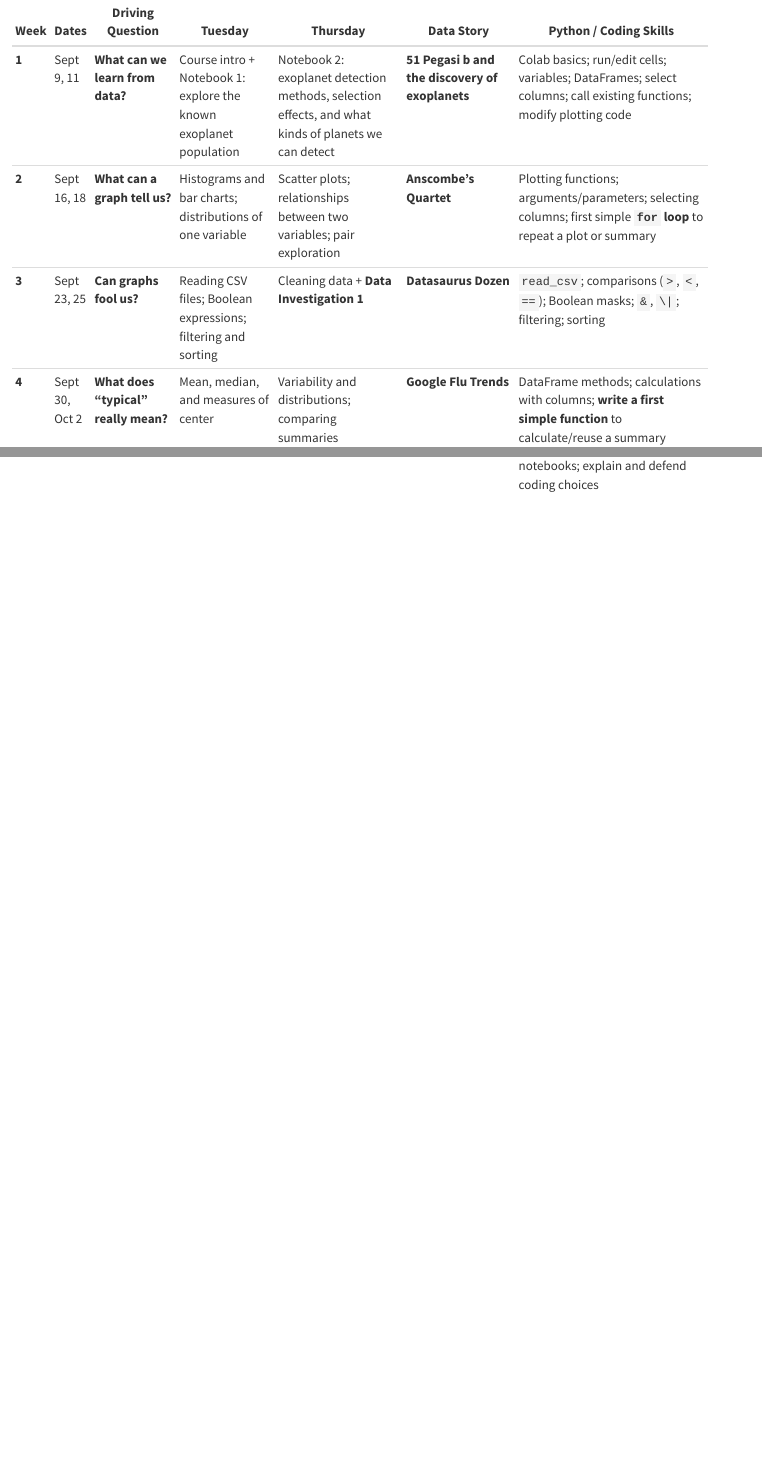
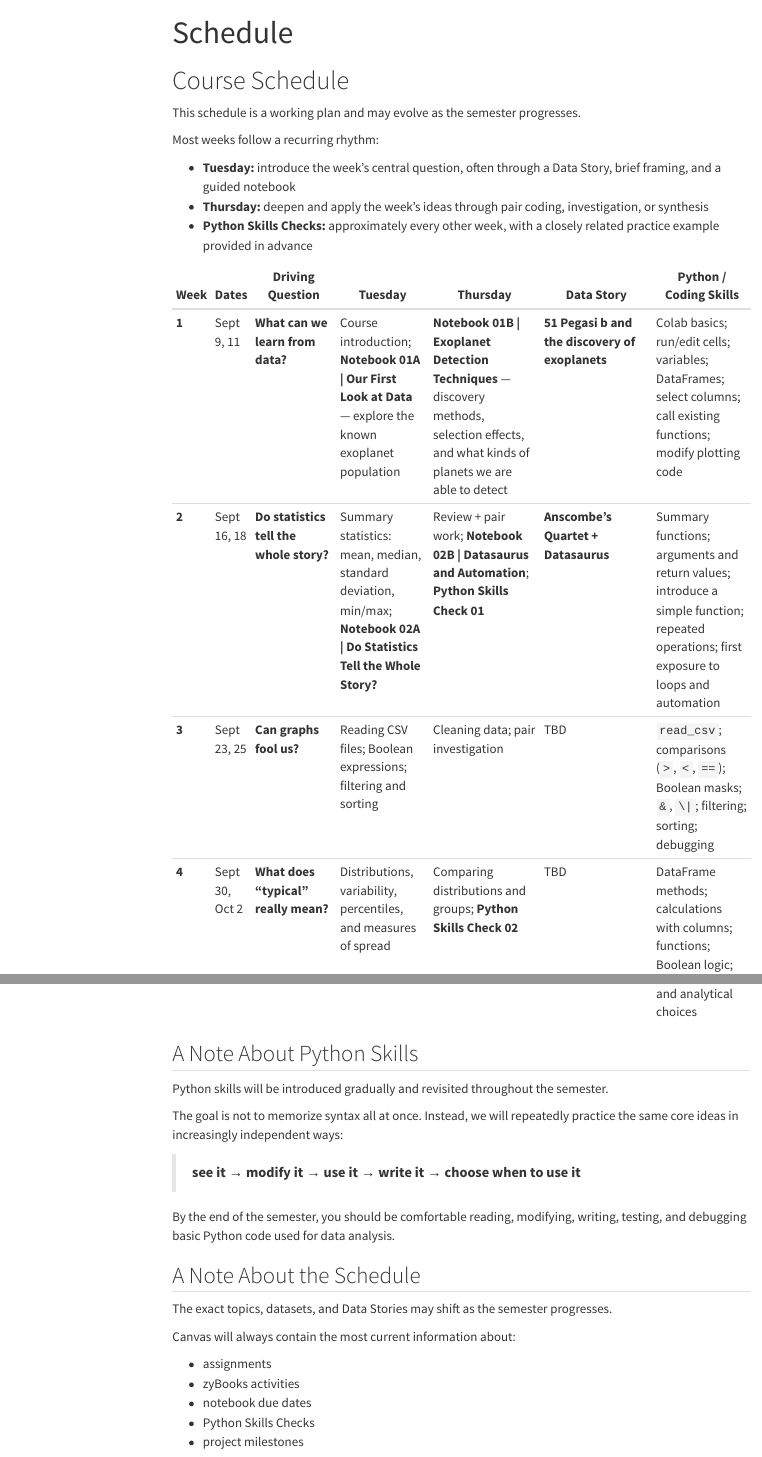
Before and after one commit to rfinn/thinking-with-data, a Quarto document (schedule.qmd): the page in a window 1100 px wide, from its top, and a second part further down, joined at a grey line. Rendered offline with R 4.5, knitr and Pandoc in place of Quarto, with nearby package versions; menus at the side of the page are left out.

Commit message:
- updating schedule.qmd after fleshing out first two weeks

```diff
--- a/schedule.qmd
+++ b/schedule.qmd
@@ -1,7 +1,20 @@
+---
+title: "Schedule"
+---
 
-| Week   | Dates          | Driving Question                                         | Tuesday                                                                   | Thursday                                                                                            | Data Story                                      | Python / Coding Skills                                                                                                                                                       |
-| ------ | -------------- | -------------------------------------------------------- | ------------------------------------------------------------------------- | --------------------------------------------------------------------------------------------------- | ----------------------------------------------- | ---------------------------------------------------------------------------------------------------------------------------------------------------------------------------- |
-| **1**  | Sept 9, 11     | **What can we learn from data?**                         | Course intro + Notebook 1: explore the known exoplanet population         | Notebook 2: exoplanet detection methods, selection effects, and what kinds of planets we can detect | **51 Pegasi b and the discovery of exoplanets** | Colab basics; run/edit cells; variables; DataFrames; select columns; call existing functions; modify plotting code                                                           |
-| **2**  | Sept 16, 18    | **What can a graph tell us?**                            | Histograms and bar charts; distributions of one variable                  | Scatter plots; relationships between two variables; pair exploration                                | **Anscombe’s Quartet**                          | Plotting functions; arguments/parameters; selecting columns; first simple **`for` loop** to repeat a plot or summary                                                         |
-| **3**  | Sept 23, 25    | **Can graphs fool us?**                                  | Reading CSV files; Boolean expressions; filtering and sorting             | Cleaning data + **Data Investigation 1**                                                            | **Datasaurus Dozen**                            | `read_csv`; comparisons (`>`, `<`, `==`); Boolean masks; `&`, `\|`; filtering; sorting                                                                                       |
-| **4**  | Sept 30, Oct 2 | **What does “typical” really mean?**                     | Mean, median, and measures of center                                      | Variability and distributions; comparing summaries                                                  | **Google Flu Trends**                           | DataFrame methods; calculations with columns; **write a first simple function** to calculate/reuse a summary                                                                 |
+# Course Schedule
+
+This schedule is a working plan and may evolve as the semester progresses.
+
+Most weeks follow a recurring rhythm:
+
+- **Tuesday:** introduce the week's central question, often through a Data Story, brief framing, and a guided notebook
+- **Thursday:** deepen and apply the week's ideas through pair coding, investigation, or synthesis
+- **Python Skills Checks:** approximately every other week, with a closely related practice example provided in advance
+
+| Week | Dates | Driving Question | Tuesday | Thursday | Data Story | Python / Coding Skills |
+|---|---|---|---|---|---|---|
+| **1** | Sept 9, 11 | **What can we learn from data?** | Course introduction; **Notebook 01A \| Our First Look at Data** — explore the known exoplanet population | **Notebook 01B \| Exoplanet Detection Techniques** — discovery methods, selection effects, and what kinds of planets we are able to detect | **51 Pegasi b and the discovery of exoplanets** | Colab basics; run/edit cells; variables; DataFrames; select columns; call existing functions; modify plotting code |
+| **2** | Sept 16, 18 | **Do statistics tell the whole story?** | Summary statistics: mean, median, standard deviation, min/max; **Notebook 02A \| Do Statistics Tell the Whole Story?** | Review + pair work; **Notebook 02B \| Datasaurus and Automation**; **Python Skills Check 01** | **Anscombe's Quartet + Datasaurus** | Summary functions; arguments and return values; introduce a simple function; repeated operations; first exposure to loops and automation |
+| **3** | Sept 23, 25 | **Can graphs fool us?** | Reading CSV files; Boolean expressions; filtering and sorting | Cleaning data; pair investigation | TBD | `read_csv`; comparisons (`>`, `<`, `==`); Boolean masks; `&`, `\|`; filtering; sorting; debugging |
+| **4** | Sept 30, Oct 2 | **What does "typical" really mean?** | Distributions, variability, percentiles, and measures of spread | Comparing distributions and groups; **Python Skills Check 02** | TBD | DataFrame methods; calculations with columns; functions; Boolean logic; loops; code tracing |
@@ -17,0 +32,21 @@
+## A Note About Python Skills
+
+Python skills will be introduced gradually and revisited throughout the semester.
+
+The goal is not to memorize syntax all at once. Instead, we will repeatedly practice the same core ideas in increasingly independent ways:
+
+> **see it → modify it → use it → write it → choose when to use it**
+
+By the end of the semester, you should be comfortable reading, modifying, writing, testing, and debugging basic Python code used for data analysis.
+
+## A Note About the Schedule
+
+The exact topics, datasets, and Data Stories may shift as the semester progresses.
+
+Canvas will always contain the most current information about:
+
+- assignments
+- zyBooks activities
+- notebook due dates
+- Python Skills Checks
+- project milestones
```
Also changed, not shown: schedule.qmd (21 more changed lines).
